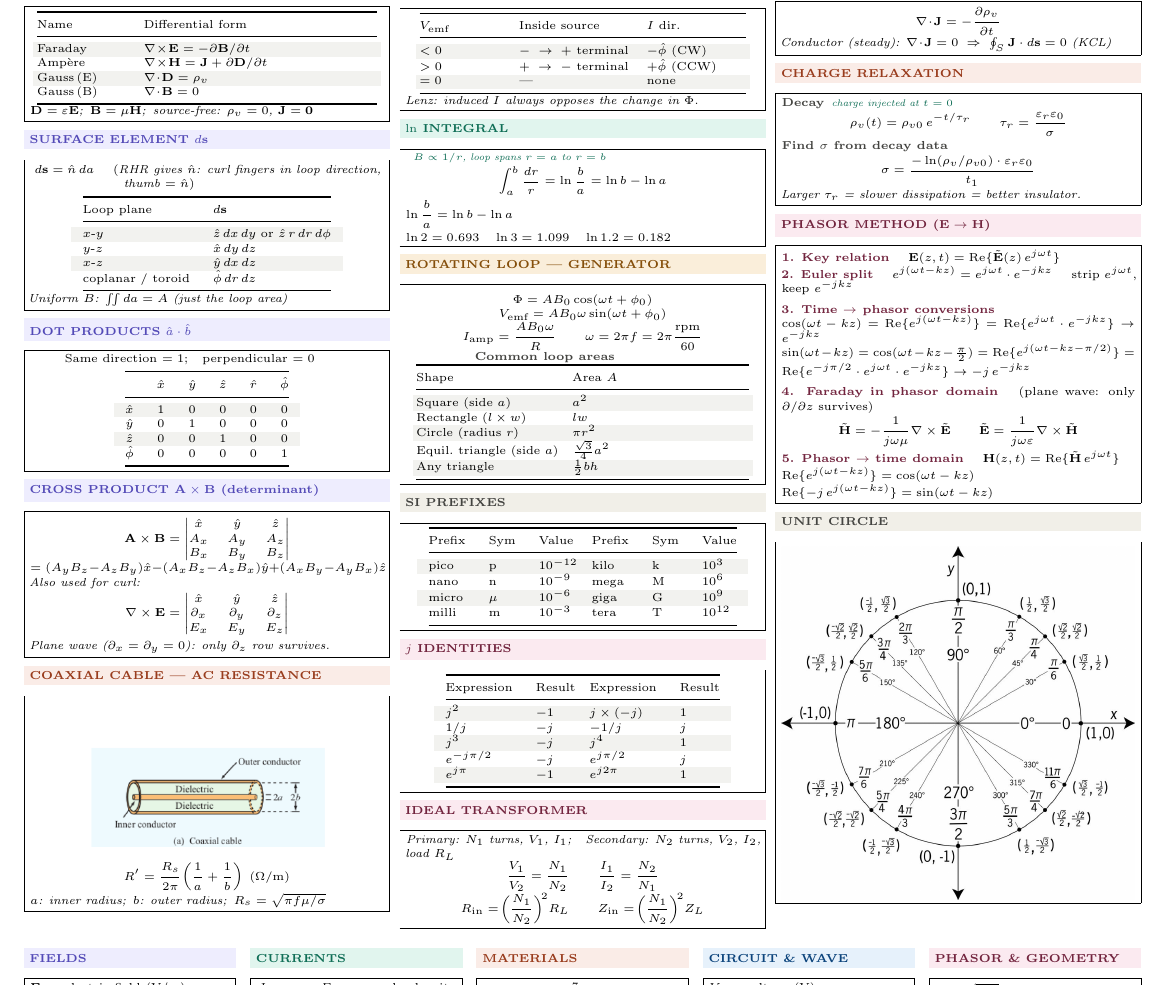
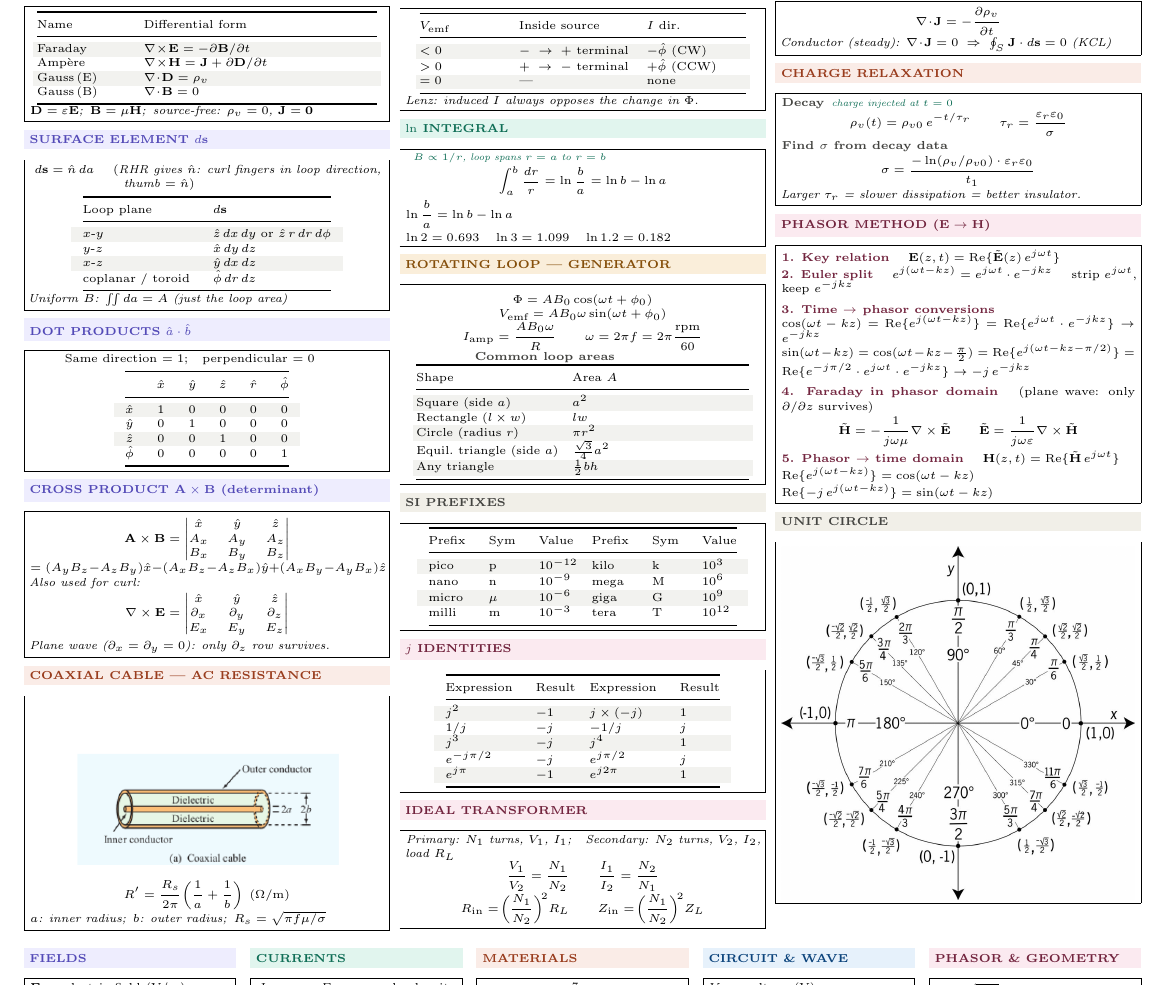
Before and after one commit to BaoPSU/ECE332-EMAG-II-Portland-State-University, a LaTeX problem sheet (Notes/Cheatsheets/Midterm1/src/ECE332_Exam1_cheatsheet.tex): part of page 1 of 2, cut so that both start at the same text. Compiled offline with pdfLaTeX.

Commit message:
Increase coaxial cable image width from 0.80 to 0.90 linewidth
0.90 is the max before overflowing to 3 pages

Co-Authored-By: Claude Sonnet 4.6 <noreply@anthropic.com>

```diff
--- a/Notes/Cheatsheets/Midterm1/src/ECE332_Exam1_cheatsheet.tex
+++ b/Notes/Cheatsheets/Midterm1/src/ECE332_Exam1_cheatsheet.tex
@@ -149,7 +149,7 @@ E_x & E_y & E_z
 \vspace{2pt}
 \shead{coralbg}{coral}{COAXIAL CABLE --- AC RESISTANCE}
 \begin{ebox}
-{\centering\includegraphics[width=0.80\linewidth,keepaspectratio]{coaxial_fig.png}\par}
+{\centering\includegraphics[width=0.90\linewidth,keepaspectratio]{coaxial_fig.png}\par}
 \[R' = \frac{R_s}{2\pi}\!\left(\frac{1}{a}+\frac{1}{b}\right)\;(\Omega/\text{m})\]
 \textit{$a$: inner radius;\enspace$b$: outer radius;\enspace$R_s=\sqrt{\pi f\mu/\sigma}$}
 \end{ebox}
```
Also changed, not shown: Notes/Cheatsheets/Midterm1/ECE332_Exam1_cheatsheet.pdf.
